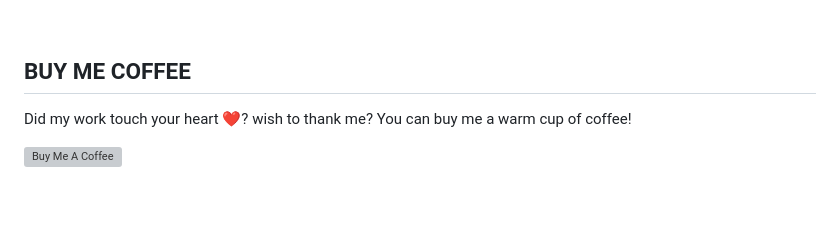
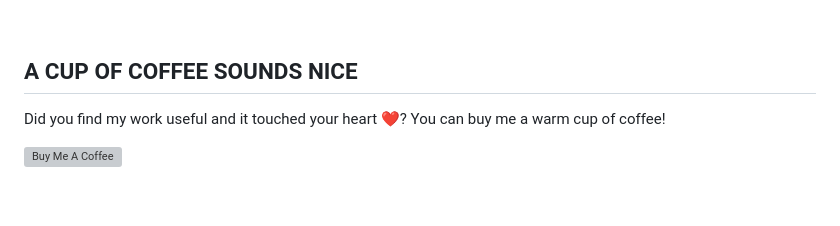
Before and after one commit to BassHous3/taggarr, a Markdown page: README.md, the part around one of its changes. GitHub-like rendering; grey boxes are pictures that could not be loaded.

```diff
--- a/README.md
+++ b/README.md
@@ -99,8 +100,8 @@ Special thanks for inspiration goes to:
 
 <br>
 
-## BUY ME COFFEE
-Did my work touch your heart ❤️? wish to thank me? You can buy me a warm cup of coffee!
+## A CUP OF COFFEE SOUNDS NICE
+Did you find my work useful and it touched your heart ❤️? You can buy me a warm cup of coffee!
 
 <a href="https://ko-fi.com/basshouse" target="_blank"><img src="https://cdn.prod.website-files.com/5c14e387dab576fe667689cf/670f5a0172b90570b1c21dab_kofi_logo.png" alt="Buy Me A Coffee" style="height: 41px !important;width: 150px !important;box-shadow: 0px 3px 2px 0px rgba(190, 190, 190, 0.5) !important;-webkit-box-shadow: 0px 3px 2px 0px rgba(190, 190, 190, 0.5) !important;" ></a>
 
```
Also changed, not shown: other parts of README.md (+13 -12 lines).
